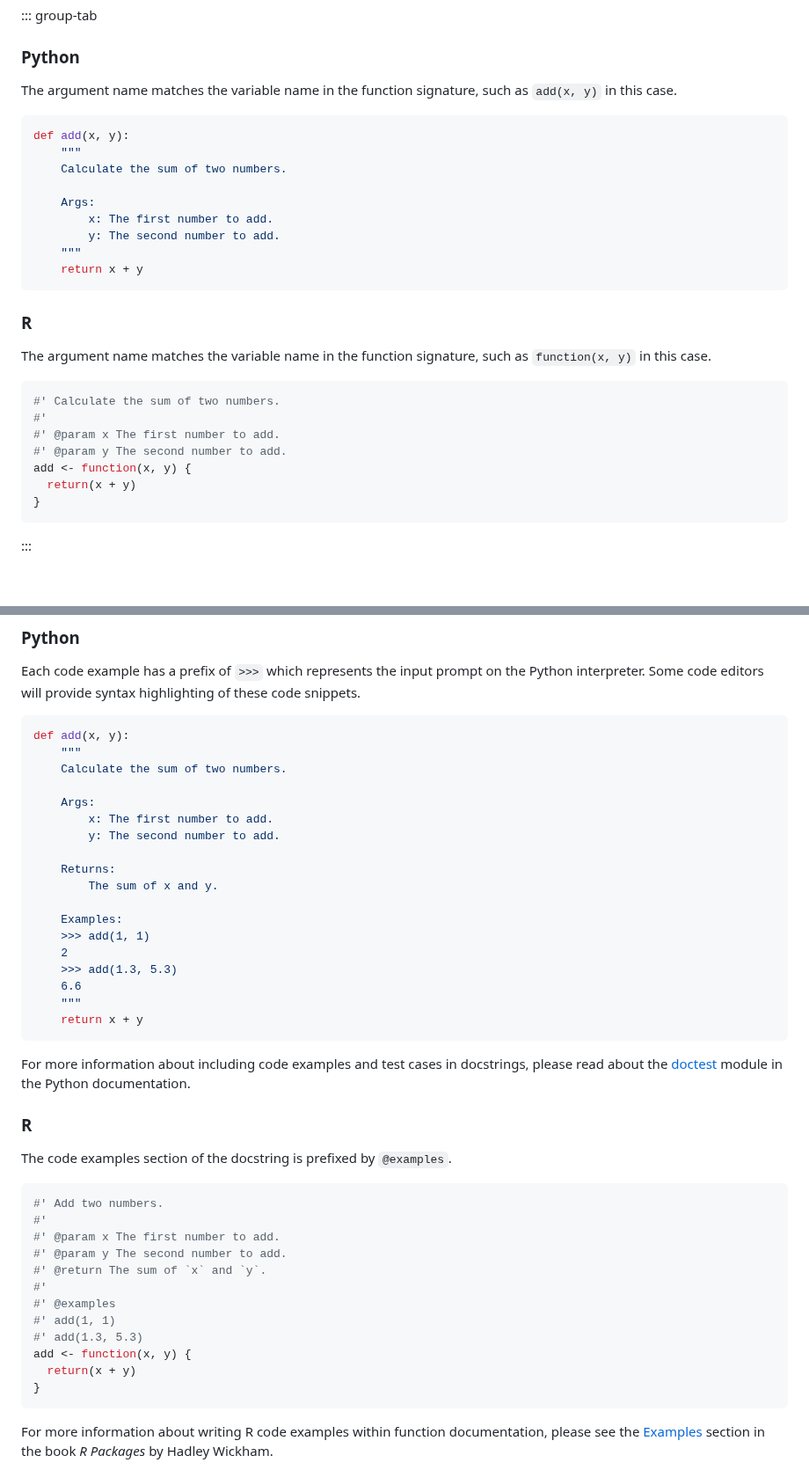
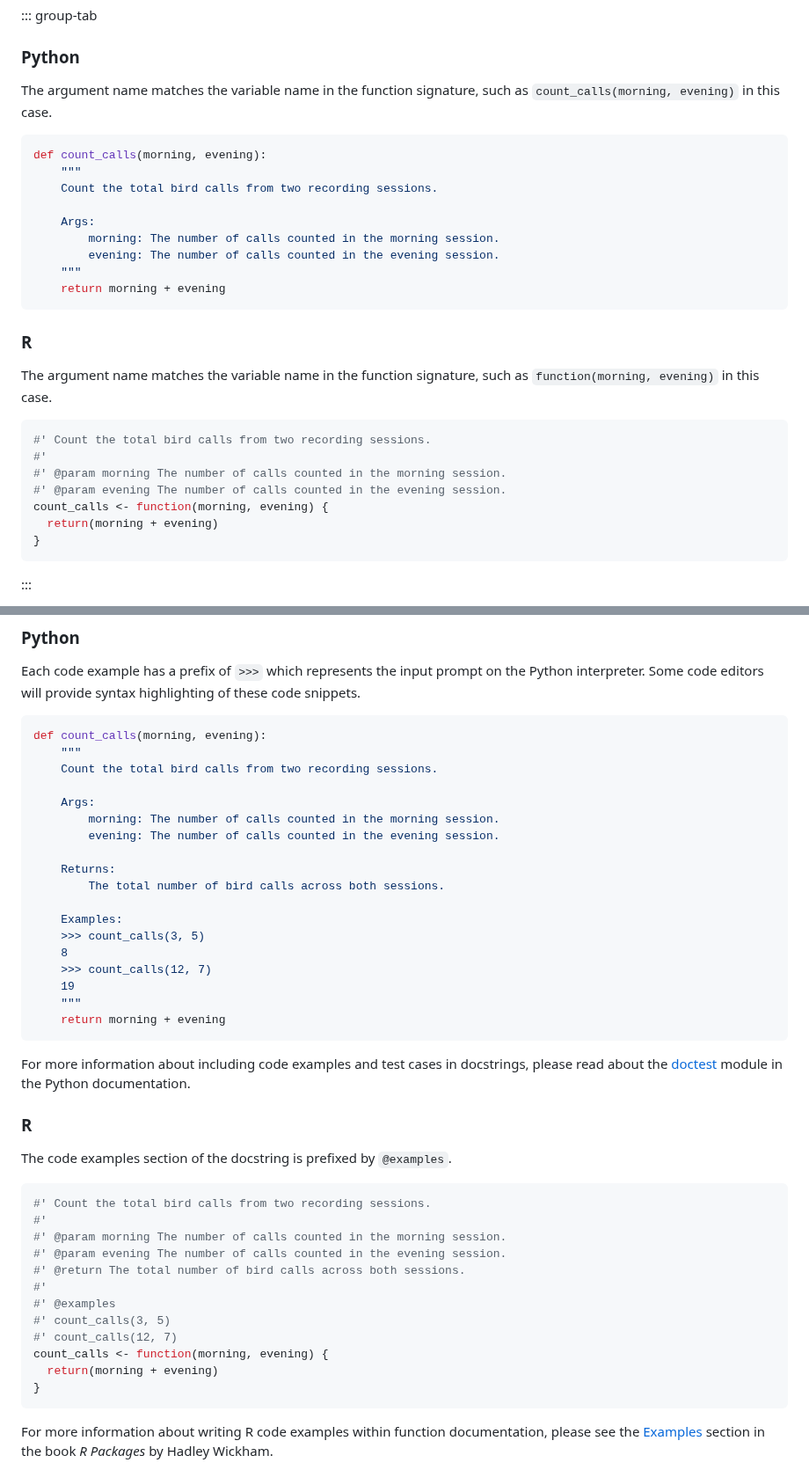
Before and after one commit to FAIR2-for-research-software/Documentation, a Markdown page: docstrings.md, 2 parts joined by grey strips. Shown at 88% size. Rendered like a GitHub page; blank space fills up the shorter version.

````diff
--- a/docstrings.md
+++ b/docstrings.md
@@ -294,31 +298,33 @@ We list the input parameters in the code examples below.  Each argument has a na
 
 ### Python
 
-The argument name matches the variable name in the function signature, such as `add(x, y)` in this case.
+The argument name matches the variable name in the function signature, such as `count_calls(morning, evening)` in this
+case.
 
 ```python
-def add(x, y):
+def count_calls(morning, evening):
     """
-    Calculate the sum of two numbers.
+    Count the total bird calls from two recording sessions.
 
     Args:
-        x: The first number to add.
-        y: The second number to add.
+        morning: The number of calls counted in the morning session.
+        evening: The number of calls counted in the evening session.
     """
-    return x + y
+    return morning + evening
 ```
 
 ### R
 
-The argument name matches the variable name in the function signature, such as `function(x, y)` in this case.
+The argument name matches the variable name in the function signature, such as `function(morning, evening)` in this
+case.
 
 ```R
-#' Calculate the sum of two numbers.
+#' Count the total bird calls from two recording sessions.
 #'
-#' @param x The first number to add.
-#' @param y The second number to add.
-add <- function(x, y) {
-  return(x + y)
+#' @param morning The number of calls counted in the morning session.
+#' @param evening The number of calls counted in the evening session.
+count_calls <- function(morning, evening) {
+  return(morning + evening)
 }
 ```
 
@@ -480,24 +486,24 @@ Each code example has a prefix of `>>>` which represents the input prompt on the
 will provide syntax highlighting of these code snippets.
 
 ```python
-def add(x, y):
+def count_calls(morning, evening):
     """
-    Calculate the sum of two numbers.
+    Count the total bird calls from two recording sessions.
 
     Args:
-        x: The first number to add.
-        y: The second number to add.
+        morning: The number of calls counted in the morning session.
+        evening: The number of calls counted in the evening session.
 
     Returns:
-        The sum of x and y.
+        The total number of bird calls across both sessions.
 
     Examples:
-    >>> add(1, 1)
-    2
-    >>> add(1.3, 5.3)
-    6.6
+    >>> count_calls(3, 5)
+    8
+    >>> count_calls(12, 7)
+    19
     """
-    return x + y
+    return morning + evening
 ```
 
 For more information about including code examples and test cases in docstrings, please read about the
@@ -508,17 +514,17 @@ For more information about including code examples and test cases in docstrings,
 The code examples section of the docstring is prefixed by `@examples`.
 
 ```R
-#' Add two numbers.
+#' Count the total bird calls from two recording sessions.
 #'
-#' @param x The first number to add.
-#' @param y The second number to add.
-#' @return The sum of `x` and `y`.
+#' @param morning The number of calls counted in the morning session.
+#' @param evening The number of calls counted in the evening session.
+#' @return The total number of bird calls across both sessions.
 #'
 #' @examples
-#' add(1, 1)
-#' add(1.3, 5.3)
-add <- function(x, y) {
-  return(x + y)
+#' count_calls(3, 5)
+#' count_calls(12, 7)
+count_calls <- function(morning, evening) {
+  return(morning + evening)
 }
 ```
 
````
Also changed, not shown: other parts of docstrings.md (+50 -36 lines), sites.md (+27 -13 lines), fig/mkdocs-reference.png, 1 other file.
